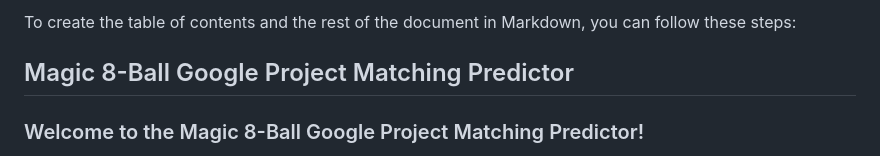
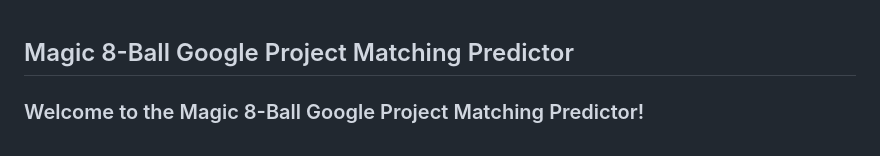
Before and after one commit to lokashrinav/Magic-8-Ball, a Markdown page: README.md, the part around the change. GitHub-like rendering.

```diff
--- a/README.md
+++ b/README.md
@@ -1,5 +1,3 @@
-To create the table of contents and the rest of the document in Markdown, you can follow these steps:
-
 ## Magic 8-Ball Google Project Matching Predictor
 ### Welcome to the Magic 8-Ball Google Project Matching Predictor!
 
```
